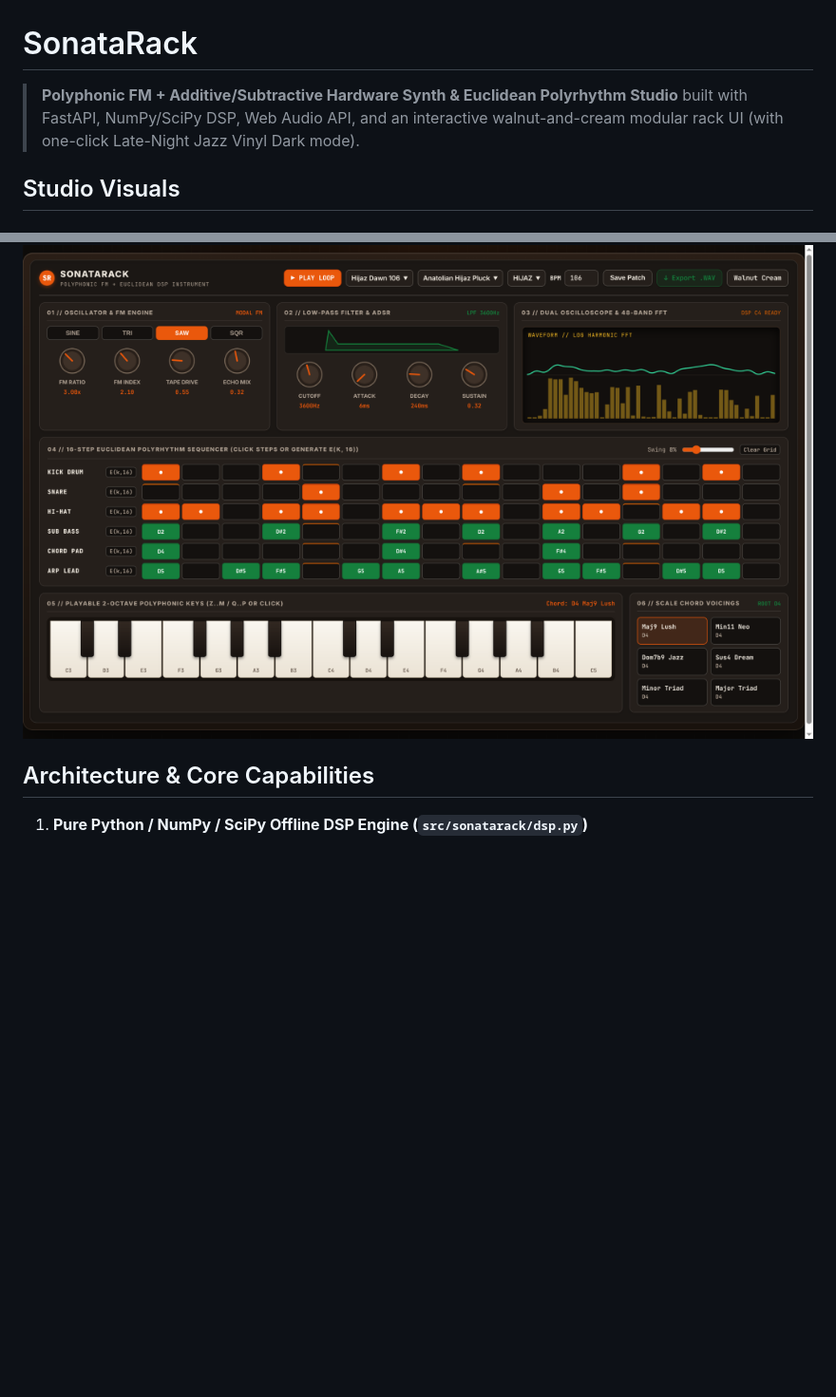
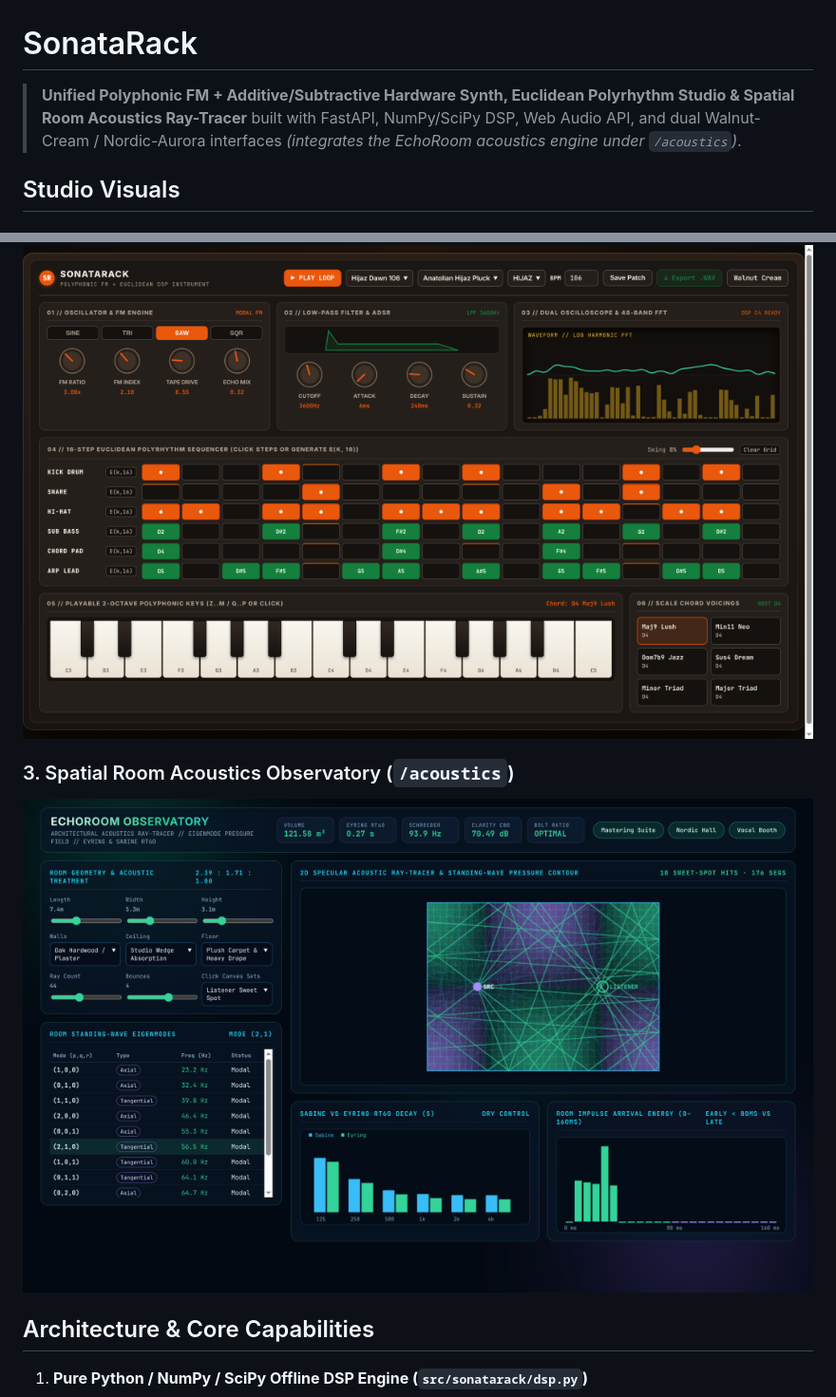
Before and after one commit to lwrlock/sonatarack, a Markdown page: README.md, 2 parts joined by grey strips. Shown at 95% size. Rendered like a GitHub page; pictures changed too: docs/screenshots/03_aurora_acoustics.png (added); blank space fills up the shorter version.

Commit message:
feat(acoustics): merge EchoRoom ray-tracer, eigenmodes, and Sabine/Eyring RT60 suite into SonataRack

```diff
--- a/README.md
+++ b/README.md
@@ -1,6 +1,6 @@
 # SonataRack
 
-> **Polyphonic FM + Additive/Subtractive Hardware Synth & Euclidean Polyrhythm Studio** built with FastAPI, NumPy/SciPy DSP, Web Audio API, and an interactive walnut-and-cream modular rack UI (with one-click Late-Night Jazz Vinyl Dark mode).
+> **Unified Polyphonic FM + Additive/Subtractive Hardware Synth, Euclidean Polyrhythm Studio & Spatial Room Acoustics Ray-Tracer** built with FastAPI, NumPy/SciPy DSP, Web Audio API, and dual Walnut-Cream / Nordic-Aurora interfaces *(integrates the EchoRoom acoustics engine under `/acoustics`)*.
 
 ## Studio Visuals
 
@@ -9,6 +9,9 @@
 
 ### 2. Late-Night Jazz Vinyl Dark Theme (`Anatolian Hijaz Pluck` + `Maj9 Lush`)
 ![SonataRack Vinyl Dark Studio](docs/screenshots/02_vinyl_dark.png)
+
+### 3. Spatial Room Acoustics Observatory (`/acoustics`)
+![SonataRack Room Acoustics Observatory](docs/screenshots/03_aurora_acoustics.png)
 
 ## Architecture & Core Capabilities
 
```
Also changed, not shown: 10 other files.
